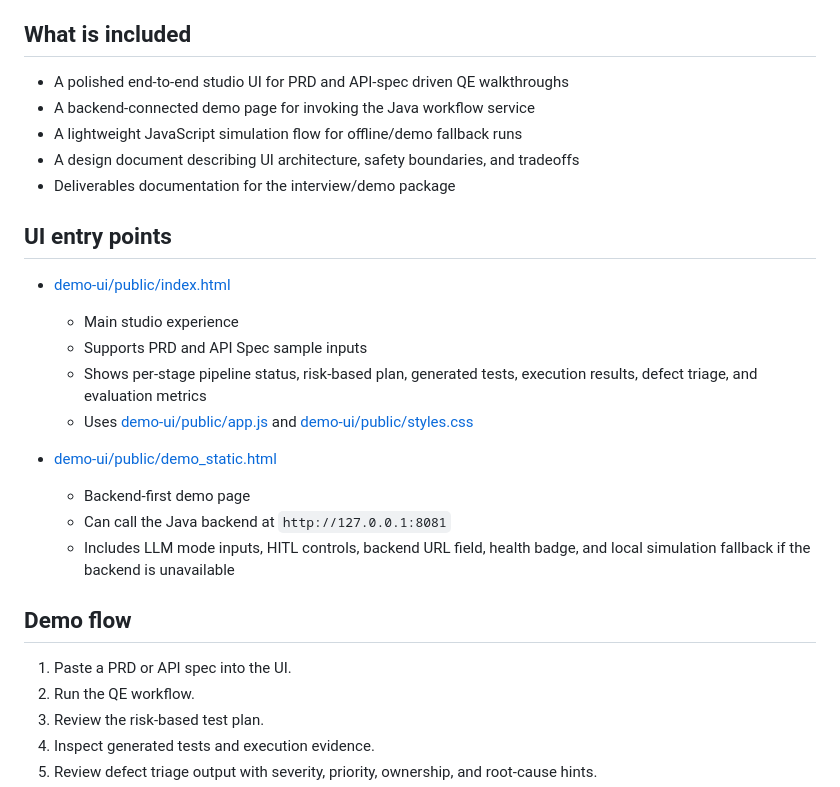
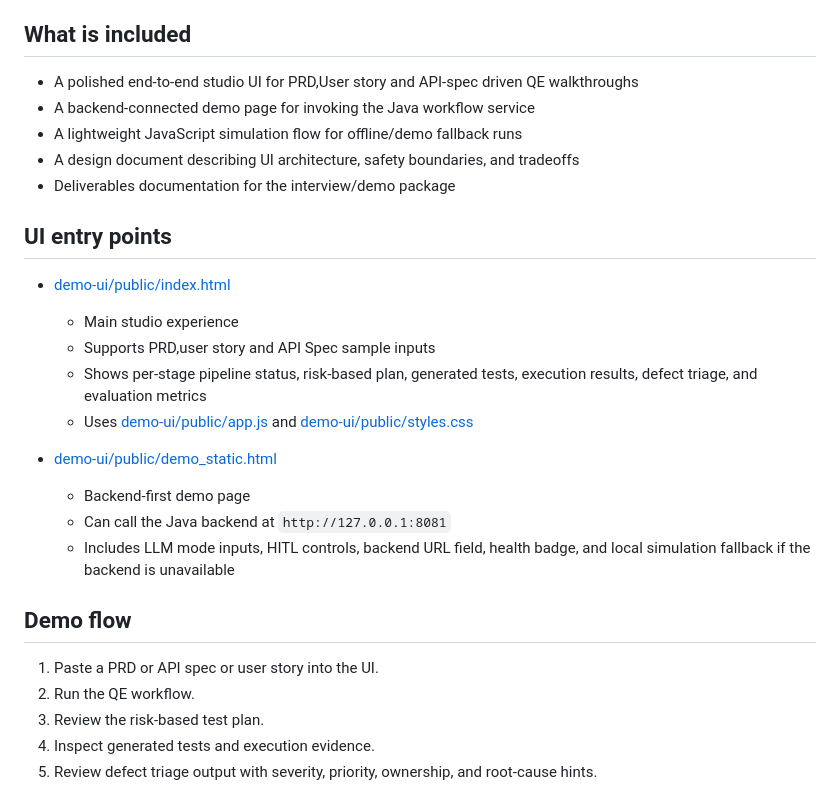
Before and after one commit to priyankamohanty06/QE-Agents-Demo, a Markdown page: README.md, the part around the change. Rendered like a GitHub page.

Commit message:
Enhance README with user story support details
Updated README to include 'User story' in relevant sections.

```diff
--- a/README.md
+++ b/README.md
@@ -3,7 +3,7 @@
 This repository contains the browser UI for the QE Agent demo. It now supports both a fully client-side walkthrough and a backend-connected demo experience that can call the Java workflow service running on port 8081.
 
 ## What is included
-- A polished end-to-end studio UI for PRD and API-spec driven QE walkthroughs
+- A polished end-to-end studio UI for PRD,User story and API-spec driven QE walkthroughs
 - A backend-connected demo page for invoking the Java workflow service
 - A lightweight JavaScript simulation flow for offline/demo fallback runs
 - A design document describing UI architecture, safety boundaries, and tradeoffs
@@ -12,7 +12,7 @@ This repository contains the browser UI for the QE Agent demo. It now supports b
 ## UI entry points
 - [demo-ui/public/index.html](demo-ui/public/index.html)
   - Main studio experience
-  - Supports PRD and API Spec sample inputs
+  - Supports PRD,user story and API Spec sample inputs
   - Shows per-stage pipeline status, risk-based plan, generated tests, execution results, defect triage, and evaluation metrics
   - Uses [demo-ui/public/app.js](demo-ui/public/app.js) and [demo-ui/public/styles.css](demo-ui/public/styles.css)
 
@@ -22,7 +22,7 @@ This repository contains the browser UI for the QE Agent demo. It now supports b
   - Includes LLM mode inputs, HITL controls, backend URL field, health badge, and local simulation fallback if the backend is unavailable
 
 ## Demo flow
-1. Paste a PRD or API spec into the UI.
+1. Paste a PRD or API spec or user story into the UI.
 2. Run the QE workflow.
 3. Review the risk-based test plan.
 4. Inspect generated tests and execution evidence.
```
